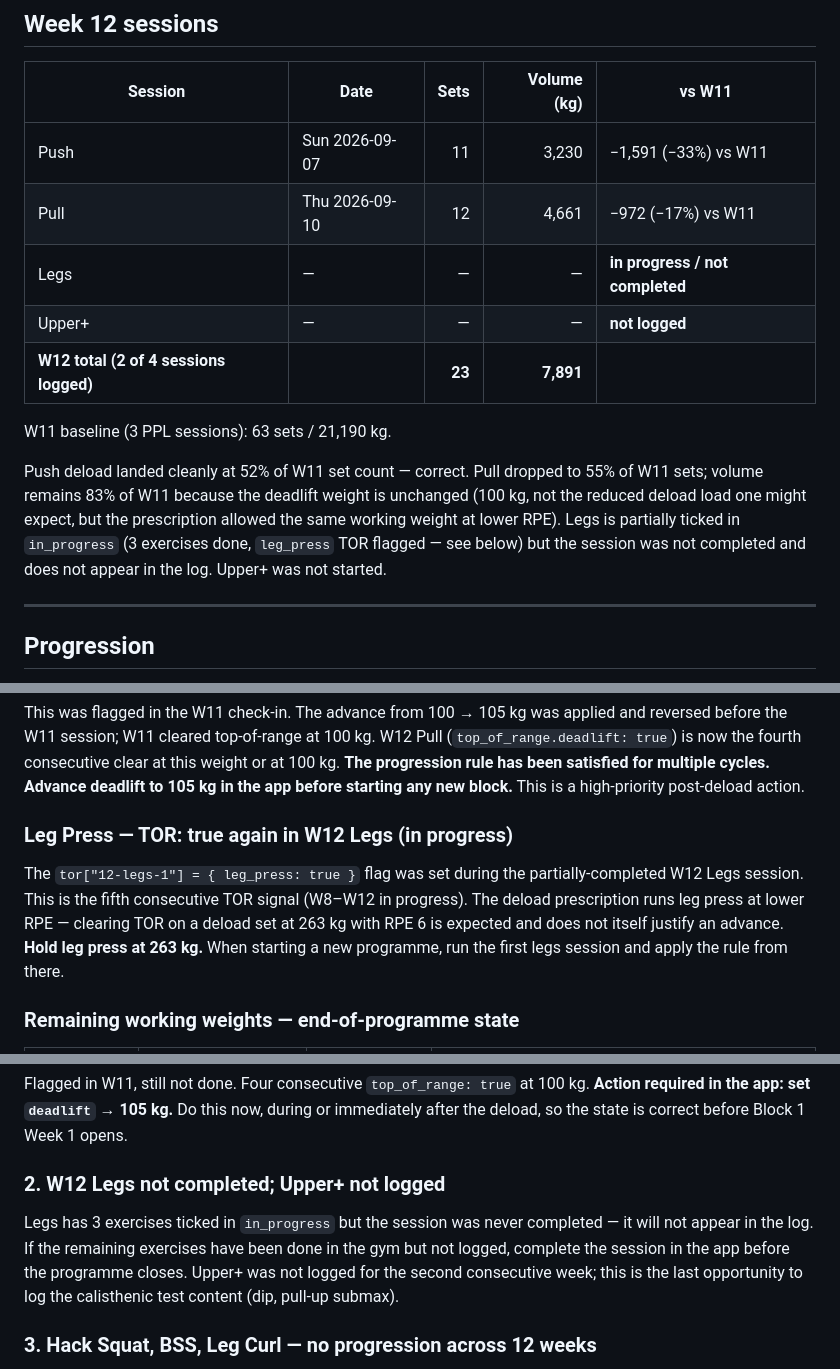
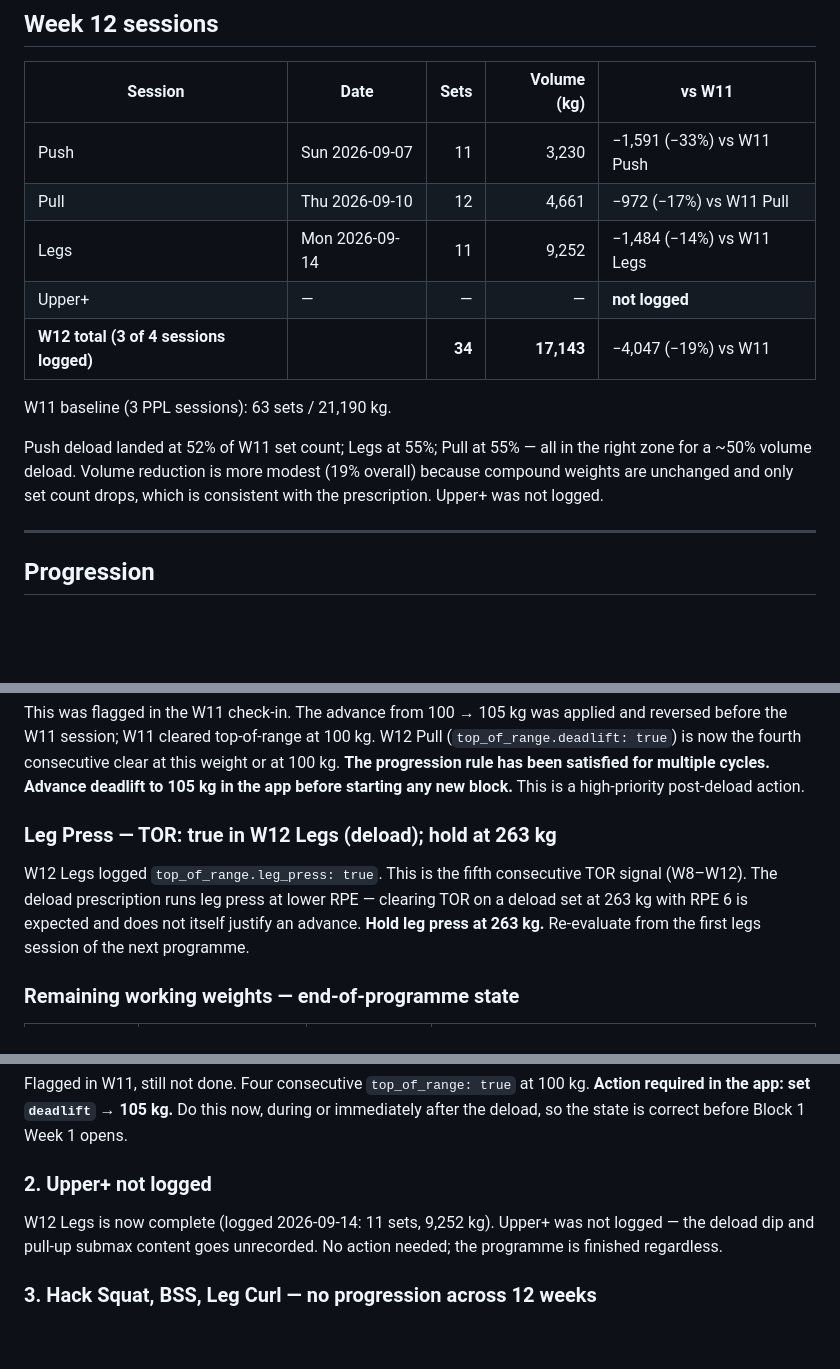
Before and after one commit to 2002Bishwajeet/workout-plan, a Markdown page: docs/checkins/week-12.md, 3 parts joined by grey strips. GitHub-like rendering; blank space fills up the shorter version.

Commit message:
Check-in: Week 12 review (Legs session added)
Co-Authored-By: Claude Sonnet 4.6 <noreply@anthropic.com>
Claude-Session: https://claude.ai/code/session_014GAyn39ivNfX3hcSejp8JG

```diff
--- a/docs/checkins/week-12.md
+++ b/docs/checkins/week-12.md
@@ -8,15 +8,15 @@
 
 | Session | Date | Sets | Volume (kg) | vs W11 |
 |---------|------|-----:|------------:|--------|
-| Push | Sun 2026-09-07 | 11 | 3,230 | −1,591 (−33%) vs W11 |
-| Pull | Thu 2026-09-10 | 12 | 4,661 | −972 (−17%) vs W11 |
-| Legs | — | — | — | **in progress / not completed** |
+| Push | Sun 2026-09-07 | 11 | 3,230 | −1,591 (−33%) vs W11 Push |
+| Pull | Thu 2026-09-10 | 12 | 4,661 | −972 (−17%) vs W11 Pull |
+| Legs | Mon 2026-09-14 | 11 | 9,252 | −1,484 (−14%) vs W11 Legs |
 | Upper+ | — | — | — | **not logged** |
-| **W12 total (2 of 4 sessions logged)** | | **23** | **7,891** | |
+| **W12 total (3 of 4 sessions logged)** | | **34** | **17,143** | −4,047 (−19%) vs W11 |
 
 W11 baseline (3 PPL sessions): 63 sets / 21,190 kg.
 
-Push deload landed cleanly at 52% of W11 set count — correct. Pull dropped to 55% of W11 sets; volume remains 83% of W11 because the deadlift weight is unchanged (100 kg, not the reduced deload load one might expect, but the prescription allowed the same working weight at lower RPE). Legs is partially ticked in `in_progress` (3 exercises done, `leg_press` TOR flagged — see below) but the session was not completed and does not appear in the log. Upper+ was not started.
+Push deload landed at 52% of W11 set count; Legs at 55%; Pull at 55% — all in the right zone for a ~50% volume deload. Volume reduction is more modest (19% overall) because compound weights are unchanged and only set count drops, which is consistent with the prescription. Upper+ was not logged.
 
 ---
 
@@ -48,9 +48,9 @@ For the next programme: **bench opens at 70 kg**. This is actually the original
 
 This was flagged in the W11 check-in. The advance from 100 → 105 kg was applied and reversed before the W11 session; W11 cleared top-of-range at 100 kg. W12 Pull (`top_of_range.deadlift: true`) is now the fourth consecutive clear at this weight or at 100 kg. **The progression rule has been satisfied for multiple cycles. Advance deadlift to 105 kg in the app before starting any new block.** This is a high-priority post-deload action.
 
-### Leg Press — TOR: true again in W12 Legs (in progress)
+### Leg Press — TOR: true in W12 Legs (deload); hold at 263 kg
 
-The `tor["12-legs-1"] = { leg_press: true }` flag was set during the partially-completed W12 Legs session. This is the fifth consecutive TOR signal (W8–W12 in progress). The deload prescription runs leg press at lower RPE — clearing TOR on a deload set at 263 kg with RPE 6 is expected and does not itself justify an advance. **Hold leg press at 263 kg.** When starting a new programme, run the first legs session and apply the rule from there.
+W12 Legs logged `top_of_range.leg_press: true`. This is the fifth consecutive TOR signal (W8–W12). The deload prescription runs leg press at lower RPE — clearing TOR on a deload set at 263 kg with RPE 6 is expected and does not itself justify an advance. **Hold leg press at 263 kg.** Re-evaluate from the first legs session of the next programme.
 
 ### Remaining working weights — end-of-programme state
 
@@ -76,9 +76,9 @@ The `tor["12-legs-1"] = { leg_press: true }` flag was set during the partially-c
 
 Flagged in W11, still not done. Four consecutive `top_of_range: true` at 100 kg. **Action required in the app: set `deadlift` → 105 kg.** Do this now, during or immediately after the deload, so the state is correct before Block 1 Week 1 opens.
 
-### 2. W12 Legs not completed; Upper+ not logged
+### 2. Upper+ not logged
 
-Legs has 3 exercises ticked in `in_progress` but the session was never completed — it will not appear in the log. If the remaining exercises have been done in the gym but not logged, complete the session in the app before the programme closes. Upper+ was not logged for the second consecutive week; this is the last opportunity to log the calisthenic test content (dip, pull-up submax).
+W12 Legs is now complete (logged 2026-09-14: 11 sets, 9,252 kg). Upper+ was not logged — the deload dip and pull-up submax content goes unrecorded. No action needed; the programme is finished regardless.
 
 ### 3. Hack Squat, BSS, Leg Curl — no progression across 12 weeks
 
```
Also changed, not shown: other parts of docs/checkins/week-12.md (+1 -1 lines).
